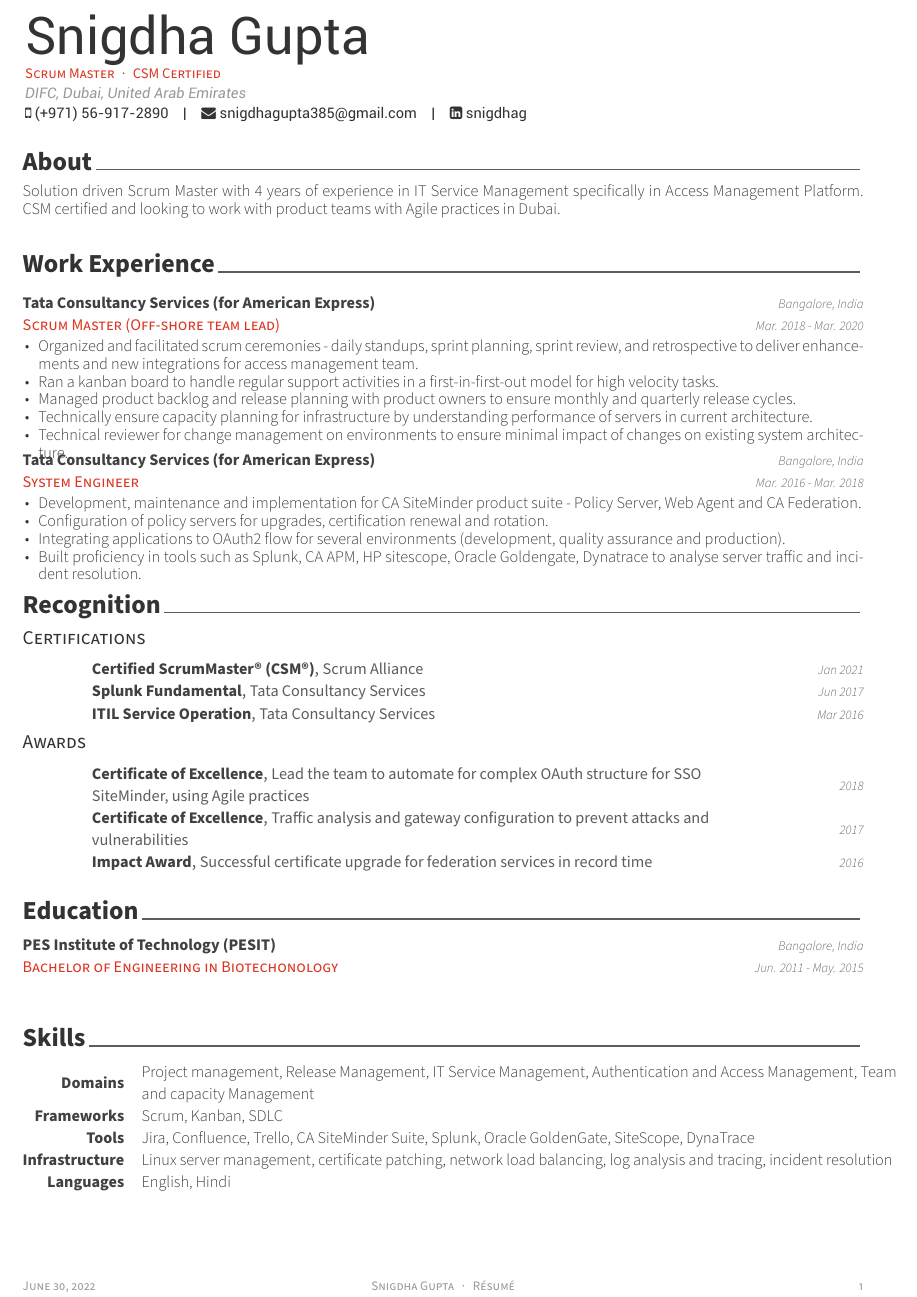
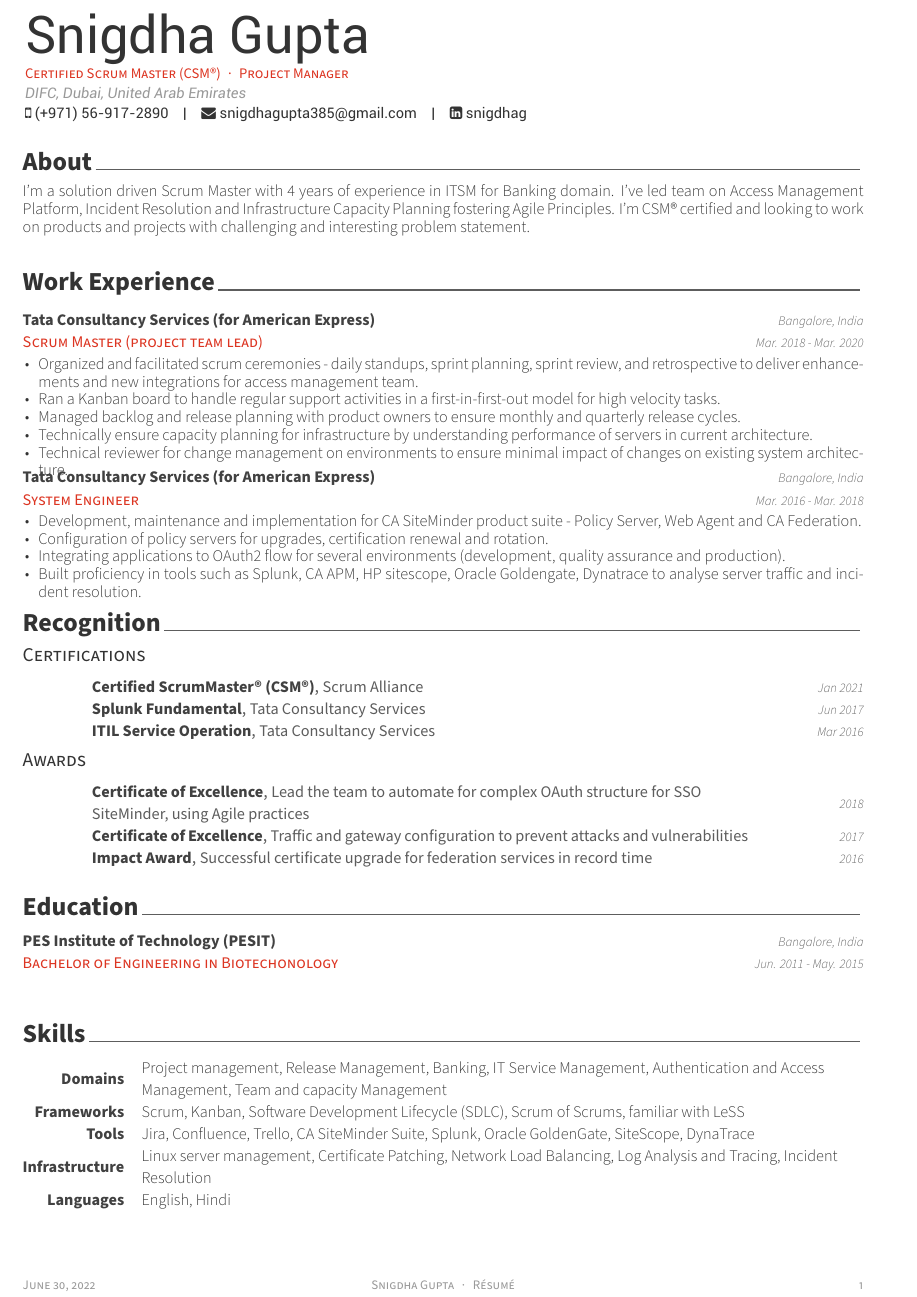
Before and after one commit to hrmnjt/resume-sg, a LaTeX CV (snigdha-gupta-resume.tex, which reads resume/award.tex, resume/experience.tex, resume/skill.tex): part of the page, cut so that both start at the same text. Compiled offline with XeLaTeX.

Commit message:
Changes for 2022

```diff
--- a/resume/award.tex
+++ b/resume/award.tex
@@ -57,7 +57,7 @@
 %---------------------------------------------------------
   \cvhonor
     {Certificate of Excellence} % Award
-    {Traffic analysis and gateway configuration to prevent attacks and vulnerabilities} % Event
+    {Traffic and gateway configuration to prevent attacks and vulnerabilities} % Event
     {2017} % Date(s)
     {} % Location
 
--- a/resume/experience.tex
+++ b/resume/experience.tex
@@ -11,15 +11,15 @@
 
 %---------------------------------------------------------
   \cventry
-    {Scrum Master (Off-shore team lead)} % Job title
+    {Scrum Master (project team lead)} % Job title
     {Tata Consultancy Services (for American Express)} % Organization
     {Bangalore, India} % Location
     {Mar. 2018 - Mar. 2020} % Date(s)
     {
       \begin{cvitems} % Description(s) of tasks/responsibilities
         \item {Organized and facilitated scrum ceremonies - daily standups, sprint planning, sprint review, and retrospective to deliver enhancements and new integrations for access management team.}
-        \item {Ran a kanban board to handle regular support activities in a first-in-first-out model for high velocity tasks.}
-        \item {Managed product backlog and release planning with product owners to ensure monthly and quarterly release cycles.}
+        \item {Ran a Kanban board to handle regular support activities in a first-in-first-out model for high velocity tasks.}
+        \item {Managed backlog and release planning with product owners to ensure monthly and quarterly release cycles.}
         \item {Technically ensure capacity planning for infrastructure by understanding performance of servers in current architecture.}
         \item {Technical reviewer for change management on environments to ensure minimal impact of changes on existing system architecture.}
       \end{cvitems}
--- a/resume/skill.tex
+++ b/resume/skill.tex
@@ -12,12 +12,12 @@
 %---------------------------------------------------------
   \cvskill
     {Domains} % Category
-    {Project management, Release Management, IT Service Management, Authentication and Access Management, Team and capacity Management} % Skills
+    {Project management, Release Management, Banking, IT Service Management, Authentication and Access Management, Team and capacity Management} % Skills
 
 %---------------------------------------------------------
   \cvskill
     {Frameworks} % Category
-    {Scrum, Kanban, SDLC} % Skills
+    {Scrum, Kanban, Software Development Lifecycle (SDLC), Scrum of Scrums, familiar with LeSS} % Skills
 
 %---------------------------------------------------------
   \cvskill
@@ -27,7 +27,7 @@
 %---------------------------------------------------------
   \cvskill
     {Infrastructure} % Category
-    {Linux server management, certificate patching, network load balancing, log analysis and tracing, incident resolution} % Skills
+    {Linux server management, Certificate Patching, Network Load Balancing, Log Analysis and Tracing, Incident Resolution} % Skills
 
 %---------------------------------------------------------
   \cvskill
--- a/resume/summary.tex
+++ b/resume/summary.tex
@@ -10,5 +10,5 @@
 \begin{cvparagraph}
 
 %---------------------------------------------------------
-Solution driven Scrum Master with 4 years of experience in IT Service Management specifically in Access Management Platform. CSM certified and looking to work with product teams with Agile practices in Dubai.
+I'm a solution driven Scrum Master with 4 years of experience in ITSM for Banking domain. I've led team on Access Management Platform, Incident Resolution and Infrastructure Capacity Planning fostering Agile Principles. I'm CSM® certified and looking to work on products and projects with challenging and interesting problem statement.
 \end{cvparagraph}
--- a/snigdha-gupta-resume.tex
+++ b/snigdha-gupta-resume.tex
@@ -54,7 +54,7 @@
 % Available options: circle|rectangle,edge/noedge,left/right
 % \photo[rectangle,edge,right]{./examples/profile}
 \name{Snigdha}{Gupta}
-\position{Scrum Master{\enskip\cdotp\enskip}CSM Certified}
+\position{Certified Scrum Master (CSM®){\enskip\cdotp\enskip}Project Manager}
 \address{DIFC, Dubai, United Arab Emirates}
 
 \mobile{(+971) 56-917-2890}
```
Also changed, not shown: snigdha-gupta-resume.pdf.
